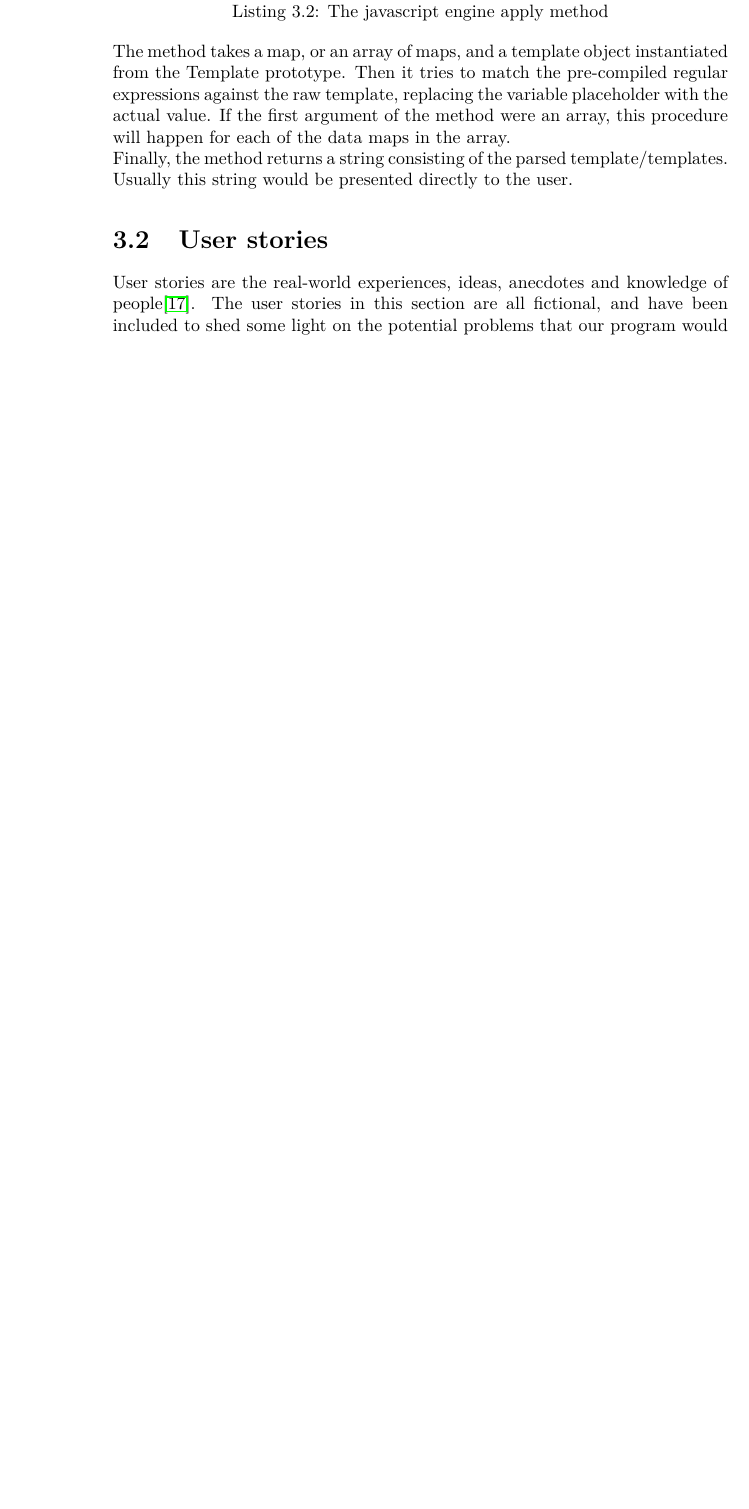
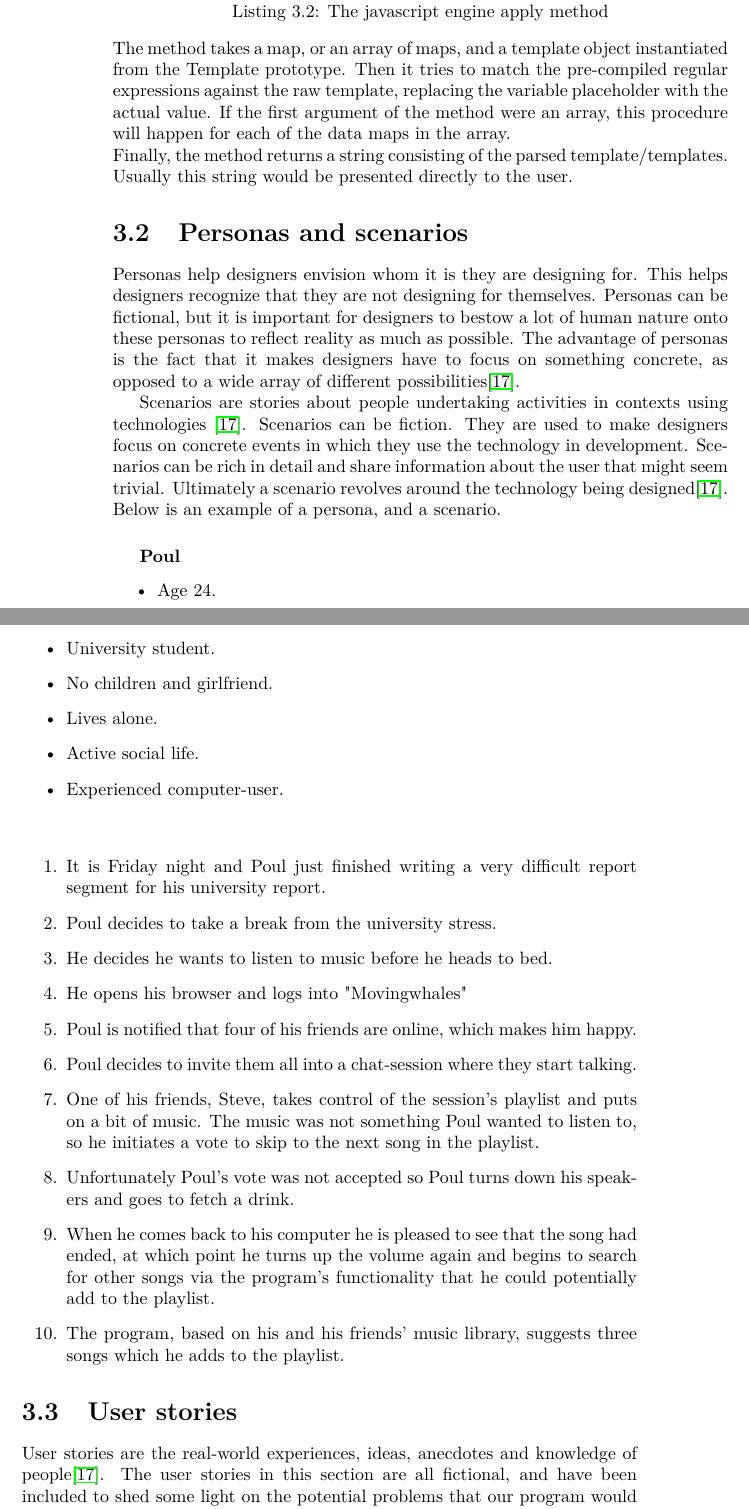
Before and after one commit to Ezphares/codename-Moving-Whales, a LaTeX thesis (Report/movingwhales/movingwhales.tex, which reads Report/movingwhales/design/personascenario.tex): part of page 16 of 19 before the commit and two parts of pages 16 and 17 of 20 after it, the two joined at a grey line, cut so that both start at the same text, the shorter picture padded with empty space. Compiled offline with pdfLaTeX.

Commit message:
Committed a persona and a scenario

```diff
--- /dev/null
+++ b/Report/movingwhales/design/personascenario.tex
@@ -0,0 +1,37 @@
+\section{Personas and scenarios}
+
+
+Personas help designers envision whom it is they are designing for. This helps designers recognize that they are not designing for themselves. Personas can be fictional, but it is important for designers to bestow a lot of human nature onto these personas to reflect reality as much as possible. The advantage of personas is the fact that it makes designers have to focus on something concrete, as opposed to a wide array of different possibilities\cite{Benyon10}.
+
+
+Scenarios are stories about people undertaking activities in contexts using technologies \cite{Benyon10}. Scenarios can be fiction. They are used to make designers focus on concrete events in which they use the technology in development. Scenarios can be rich in detail and share information about the user that might seem trivial. Ultimately a scenario revolves around the technology being designed\cite{Benyon10}.
+Below is an example of a persona, and a scenario.
+
+\vspace{5 mm}
+\noindent
+
+\textbf{Poul}
+\begin{itemize}
+	\item Age 24.
+	\item University student.
+	\item No children and girlfriend.
+	\item Lives alone.
+	\item Active social life.
+	\item Experienced computer-user.
+\end{itemize}
+
+\vspace{5 mm}
+
+\begin{enumerate}
+	\item It is Friday night and Poul just finished writing a very difficult report segment for his university report.
+	\item Poul decides to take a break from the university stress.
+	\item He decides he wants to listen to music before he heads to bed.
+	\item He opens his browser and logs into "Movingwhales"
+	\item Poul is notified that four of his friends are online, which makes him happy.
+	\item Poul decides to invite them all into a chat-session where they start talking.
+	\item One of his friends, Steve, takes control of the session's playlist and puts on a bit of music. The music was not something Poul wanted to listen to, so he initiates a vote to skip to the next song in the playlist.
+	\item Unfortunately Poul's vote was not accepted so Poul turns down his speakers and goes to fetch a drink.
+	\item When he comes back to his computer he is pleased to see that the song had ended, at which point he turns up the volume again and begins to search for other songs via the program's functionality that he could potentially add to the playlist.
+	\item The program, based on his and his friends' music library, suggests three songs which he adds to the playlist.
+
+\end{enumerate}
```
Also changed, not shown: Report/movingwhales/design/main.tex (+1 -0 lines), Report/movingwhales/design/userstories.tex (+1 -1 lines).
